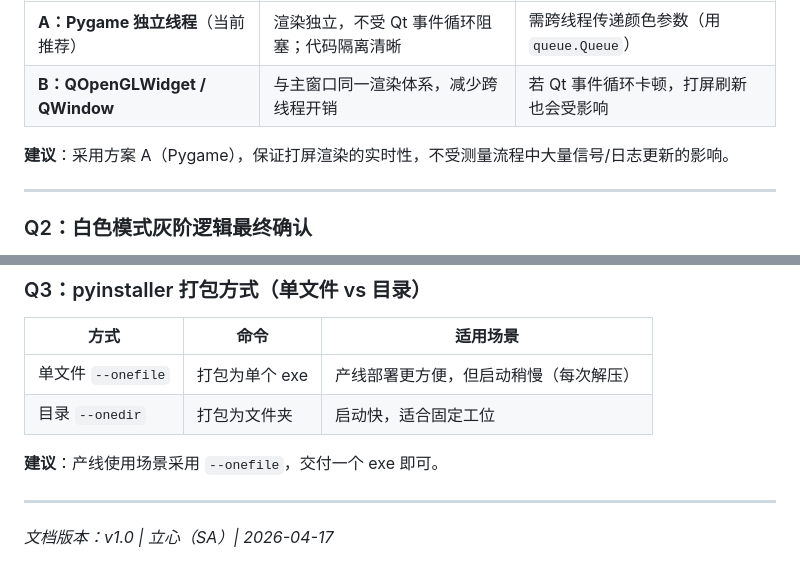
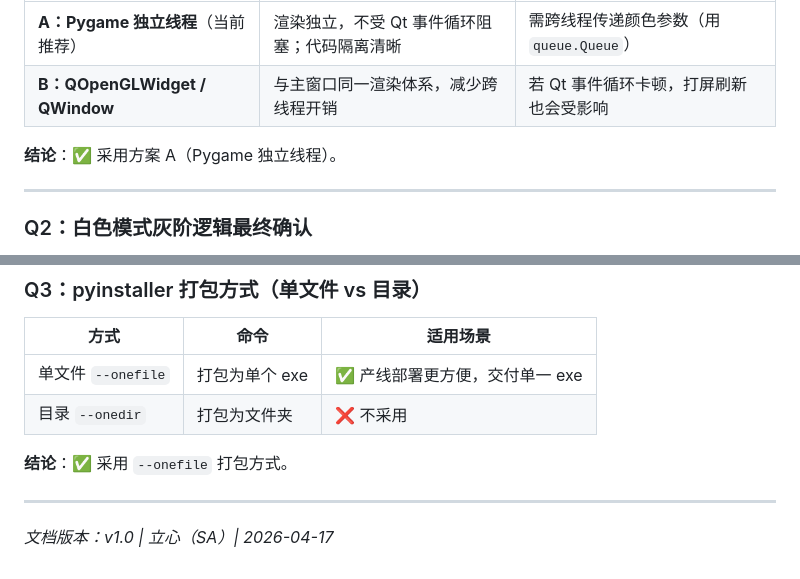
Before and after one commit to wangchuan0907/ca-analyzer, a Markdown page: doc/M5.architecture.md, 2 parts joined by grey strips. GitHub-like rendering.

Commit message:
docs: confirm Q1 Pygame, Q3 onefile

```diff
--- a/doc/M5.architecture.md
+++ b/doc/M5.architecture.md
@@ -376,7 +376,7 @@ ca-analyzer/
 | **A：Pygame 独立线程**（当前推荐） | 渲染独立，不受 Qt 事件循环阻塞；代码隔离清晰 | 需跨线程传递颜色参数（用 `queue.Queue`） |
 | **B：QOpenGLWidget / QWindow** | 与主窗口同一渲染体系，减少跨线程开销 | 若 Qt 事件循环卡顿，打屏刷新也会受影响 |
 
-**建议**：采用方案 A（Pygame），保证打屏渲染的实时性，不受测量流程中大量信号/日志更新的影响。
+**结论**：✅ 采用方案 A（Pygame 独立线程）。
 
 ---
 
@@ -402,10 +402,10 @@ for gray in range(start_gray, end_gray + 1):
 
 | 方式 | 命令 | 适用场景 |
 |------|------|----------|
-| 单文件 `--onefile` | 打包为单个 exe | 产线部署更方便，但启动稍慢（每次解压） |
-| 目录 `--onedir` | 打包为文件夹 | 启动快，适合固定工位 |
+| 单文件 `--onefile` | 打包为单个 exe | ✅ 产线部署更方便，交付单一 exe |
+| 目录 `--onedir` | 打包为文件夹 | ❌ 不采用 |
 
-**建议**：产线使用场景采用 `--onefile`，交付一个 exe 即可。
+**结论**：✅ 采用 `--onefile` 打包方式。
 
 ---
 
```
